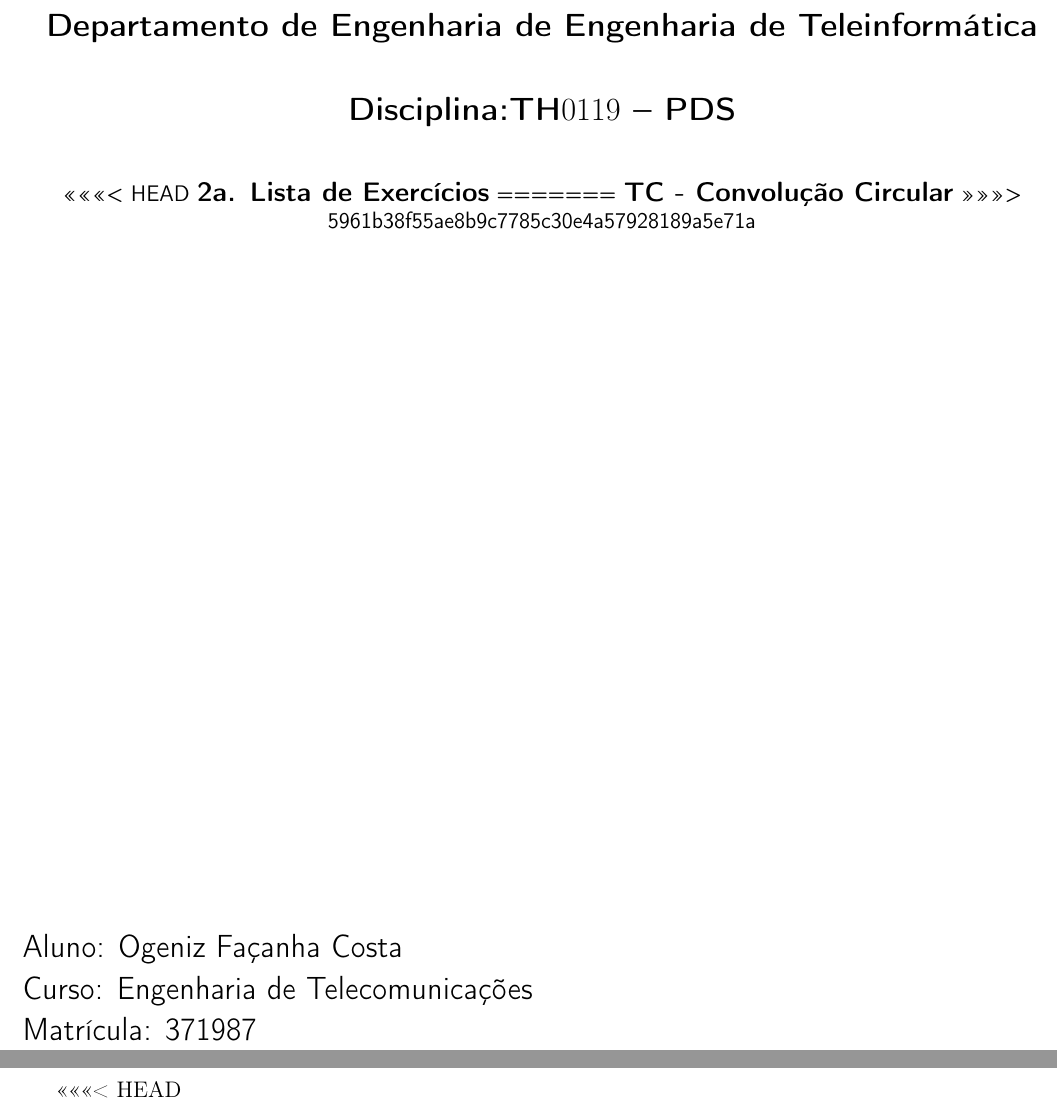
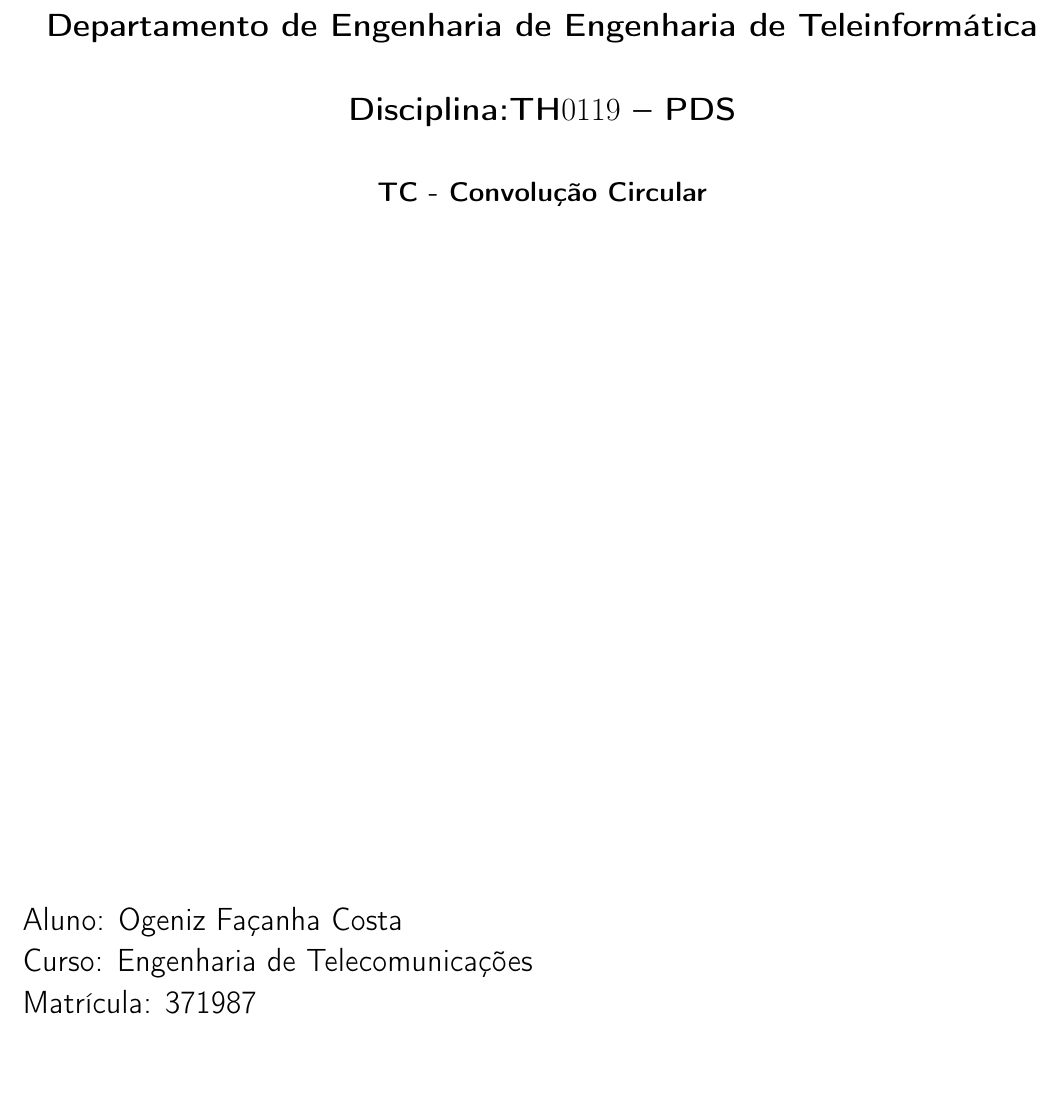
Before and after one commit to ogeniz/programming, a LaTeX document (LaTeX/TeleCom/TI0119/main.tex): two parts of pages 1 and 2 of 6 before the commit and part of page 1 of 2 after it, the two joined at a grey line, cut so that both start at the same text, the shorter picture padded with empty space. Compiled offline with LaTeX, dvips and Ghostscript.

Commit message:
Correção no arquivo main.tex TI0119

```diff
--- a/LaTeX/TeleCom/TI0119/main.tex
+++ b/LaTeX/TeleCom/TI0119/main.tex
@@ -53,13 +53,10 @@
          \vspace*{1.0cm}
          {\Large{\bfseries Disciplina:TH$0119$ -- PDS}}\\
          \vspace*{1.0cm}
-%         %%{\large{\bfseries Introdução à Instrumentação e aos Princípios Básicos da Eletricidade}}
-          %%{\large{\bfseries Ondas planas em meios com e sem perdas}}
-<<<<<<< HEAD
-         {\large{\bfseries 2a. Lista de Exercícios}}
-=======
+         %%{\large{\bfseries Introdução à Instrumentação e aos Princípios Básicos da Eletricidade}}
+         %%{\large{\bfseries Ondas planas em meios com e sem perdas}}
+         %%{\large{\bfseries 2a. Lista de Exercícios}}
          {\large{\bfseries TC - Convolução Circular}}
->>>>>>> 5961b38f55ae8b9c7785c30e4a57928189a5e71a
      \end{center}
 % %
  \vspace*{12.0cm}
@@ -79,8 +76,6 @@
 % \addcontentsline{toc}{section}{Conclusão}
 % \tableofcontents
 % \listoftables
-<<<<<<< HEAD
 % \include{lista1/report}
-\include{lista2/report}
-=======
+%\include{lista2/report}
 \include{tc1/report}
```
Also changed, not shown: LaTeX/TeleCom/TI0119/main.tex (1 more changed lines), 1 other file.
